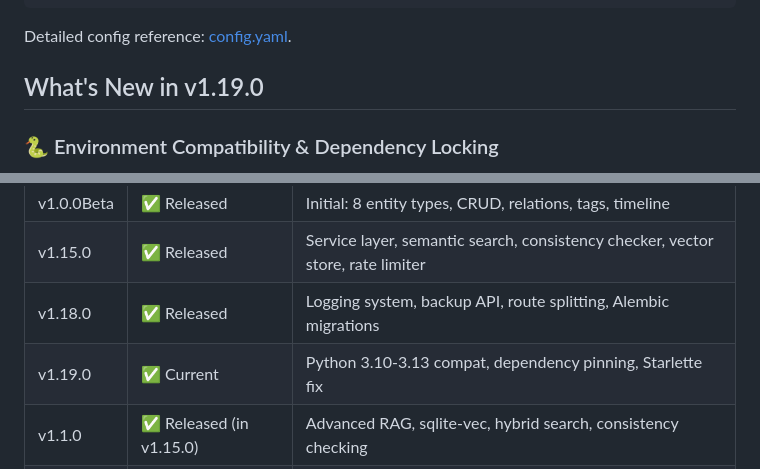
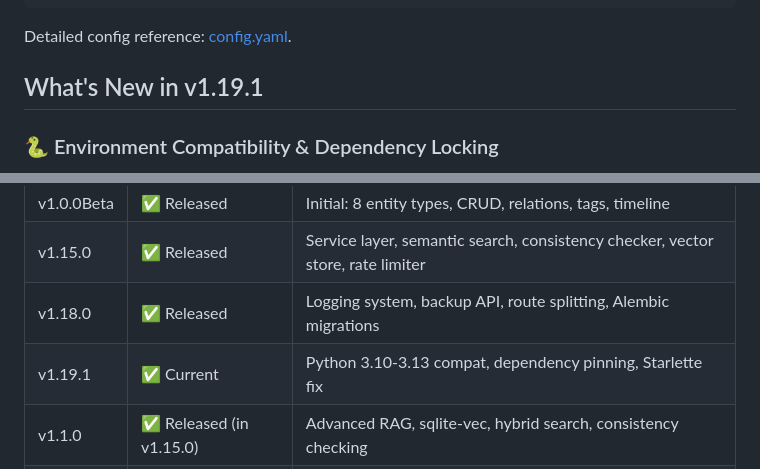
Before and after one commit to CoreForgeLab/AetherDB-OmniS-erch-, a Markdown page: README.md, 2 parts joined by grey strips. GitHub-like rendering.

```diff
--- a/README.md
+++ b/README.md
@@ -60,7 +60,7 @@ export USER_API_KEY="your-user-key"
 
 Detailed config reference: [config.yaml](config.yaml).
 
-## What's New in v1.19.0
+## What's New in v1.19.1
 
 ### 🐍 Environment Compatibility & Dependency Locking
 - **Python 3.10 ~ 3.13** fully verified and supported
@@ -77,7 +77,7 @@ Detailed config reference: [config.yaml](config.yaml).
 | v1.0.0Beta | ✅ Released | Initial: 8 entity types, CRUD, relations, tags, timeline |
 | v1.15.0 | ✅ Released | Service layer, semantic search, consistency checker, vector store, rate limiter |
 | v1.18.0 | ✅ Released | Logging system, backup API, route splitting, Alembic migrations |
-| v1.19.0 | ✅ Current | Python 3.10-3.13 compat, dependency pinning, Starlette fix |
+| v1.19.1 | ✅ Current | Python 3.10-3.13 compat, dependency pinning, Starlette fix |
 | v1.1.0 | ✅ Released (in v1.15.0) | Advanced RAG, sqlite-vec, hybrid search, consistency checking |
 | v1.2.0 | 📅 Planned | Multi-language (entity_translations table, cross-language search) |
 | v1.3.0 | 📅 Planned | Cache (diskcache), LLMProvider abstraction, D3.js knowledge graph |
```
Also changed, not shown: README_CN.md (+2 -2 lines).
